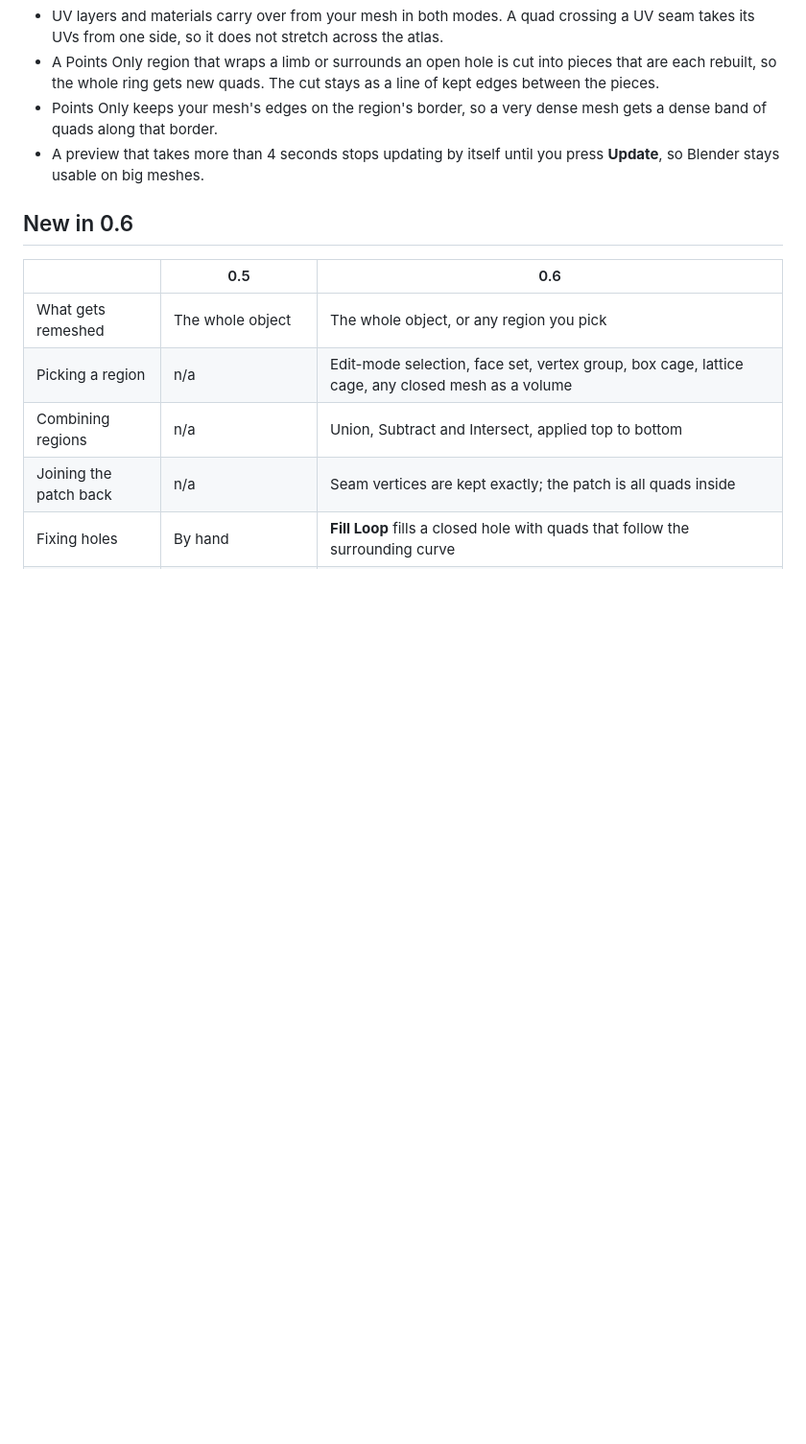
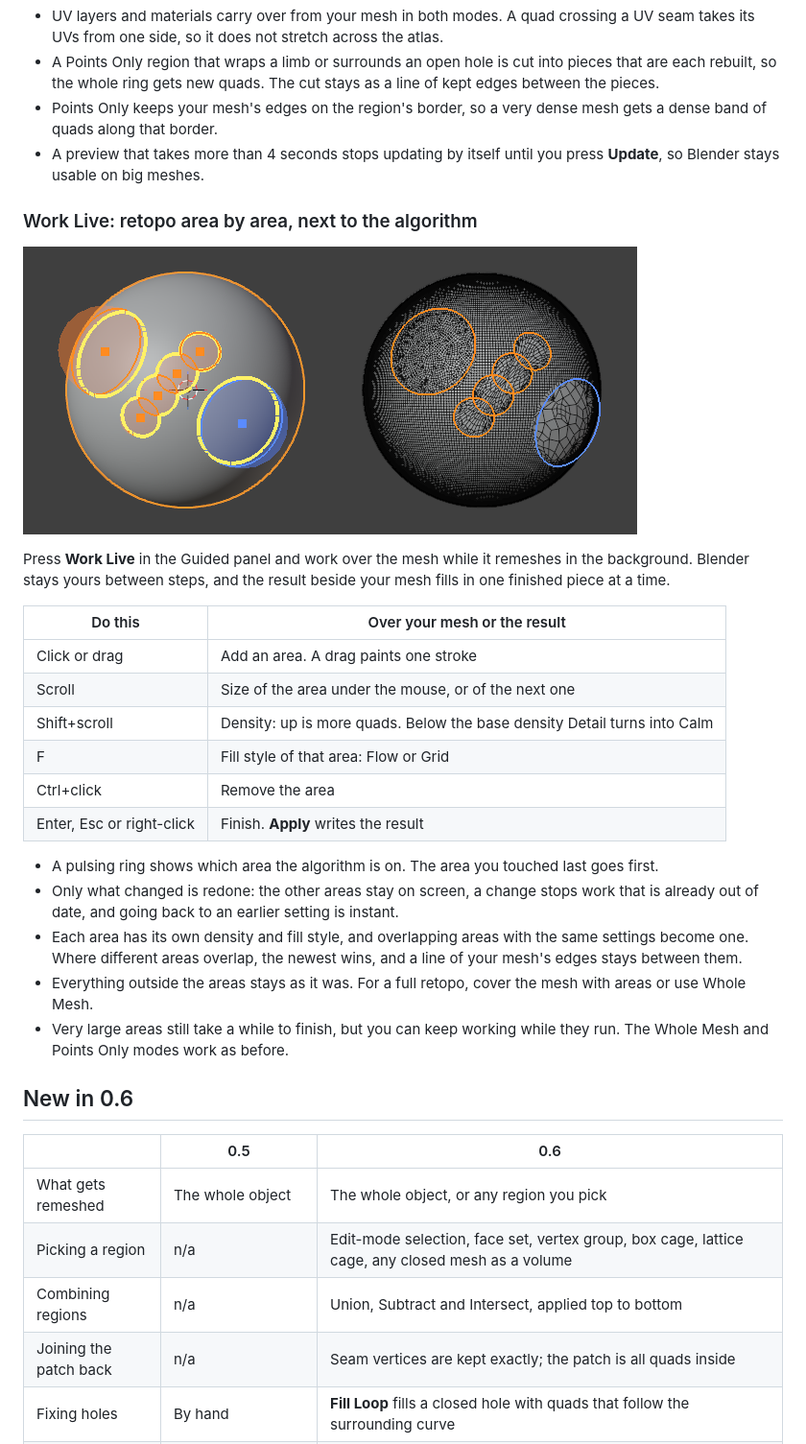
Before and after one commit to CurioCrafter/CurioMesh, a Markdown page: README.md, the part around the change. Shown at 96% size. Rendered like a GitHub page; pictures changed too: docs/images/guided_work_live.png (added); blank space fills up the shorter version.

```diff
--- a/README.md
+++ b/README.md
@@ -113,6 +113,36 @@ know:
   mesh gets a dense band of quads along that border.
 - A preview that takes more than 4 seconds stops updating by itself until you
   press **Update**, so Blender stays usable on big meshes.
+
+### Work Live: retopo area by area, next to the algorithm
+
+![Your mesh on the left and the result on the right: a dense area, a coarse Grid area and a painted stroke](docs/images/guided_work_live.png)
+
+Press **Work Live** in the Guided panel and work over the mesh while it
+remeshes in the background. Blender stays yours between steps, and the result
+beside your mesh fills in one finished piece at a time.
+
+| Do this | Over your mesh or the result |
+|---|---|
+| Click or drag | Add an area. A drag paints one stroke |
+| Scroll | Size of the area under the mouse, or of the next one |
+| Shift+scroll | Density: up is more quads. Below the base density Detail turns into Calm |
+| F | Fill style of that area: Flow or Grid |
+| Ctrl+click | Remove the area |
+| Enter, Esc or right-click | Finish. **Apply** writes the result |
+
+- A pulsing ring shows which area the algorithm is on. The area you touched last
+  goes first.
+- Only what changed is redone: the other areas stay on screen, a change stops
+  work that is already out of date, and going back to an earlier setting is
+  instant.
+- Each area has its own density and fill style, and overlapping areas with the
+  same settings become one. Where different areas overlap, the newest wins, and
+  a line of your mesh's edges stays between them.
+- Everything outside the areas stays as it was. For a full retopo, cover the
+  mesh with areas or use Whole Mesh.
+- Very large areas still take a while to finish, but you can keep working while
+  they run. The Whole Mesh and Points Only modes work as before.
 
 ## New in 0.6
 
```
Also changed, not shown: CHANGELOG.md (+10 -0 lines), 5 other files.
